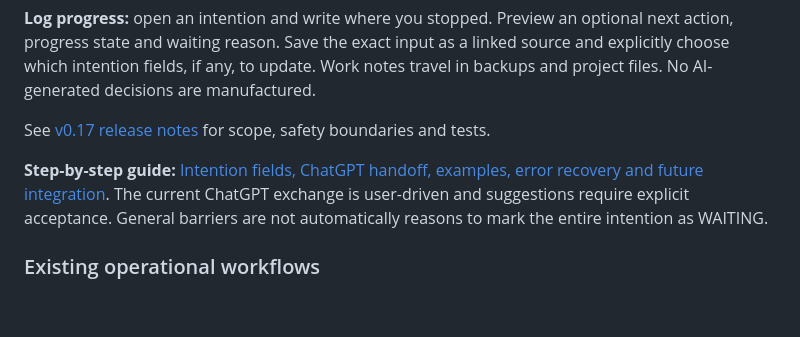
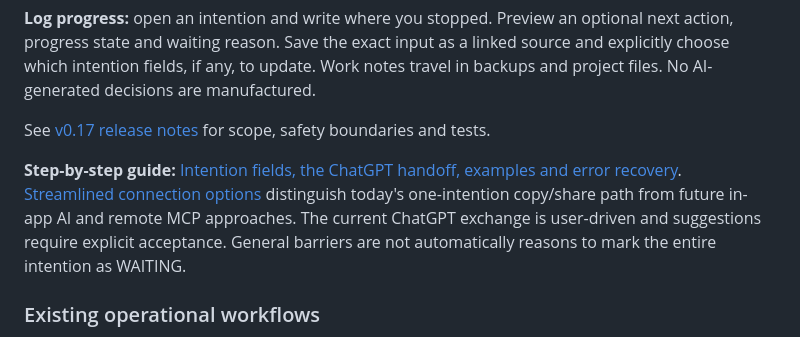
Before and after one commit to exemptus9/artificial-continuity, a Markdown page: README.md, the part around the change. GitHub-like rendering; blank space fills up the shorter version.

Commit message:
Link manual guide and future ChatGPT integration design

```diff
--- a/README.md
+++ b/README.md
@@ -31,7 +31,7 @@ See [family architecture](docs/FAMILY_ARCHITECTURE.md), [migration](docs/FAMILY_
 
 See [v0.17 release notes](docs/V0_17_RELEASE.md) for scope, safety boundaries and tests.
 
-**Step-by-step guide:** [Intention fields, ChatGPT handoff, examples, error recovery and future integration](docs/INTENTIONS_AND_CHATGPT_BRIDGE.md). The current ChatGPT exchange is user-driven and suggestions require explicit acceptance. General barriers are not automatically reasons to mark the entire intention as WAITING.
+**Step-by-step guide:** [Intention fields, the ChatGPT handoff, examples and error recovery](docs/INTENTIONS_AND_CHATGPT_BRIDGE.md). [Streamlined connection options](docs/CHATGPT_INTEGRATION_PATH.md) distinguish today's one-intention copy/share path from future in-app AI and remote MCP approaches. The current ChatGPT exchange is user-driven and suggestions require explicit acceptance. General barriers are not automatically reasons to mark the entire intention as WAITING.
 
 ### Existing operational workflows
 
```
